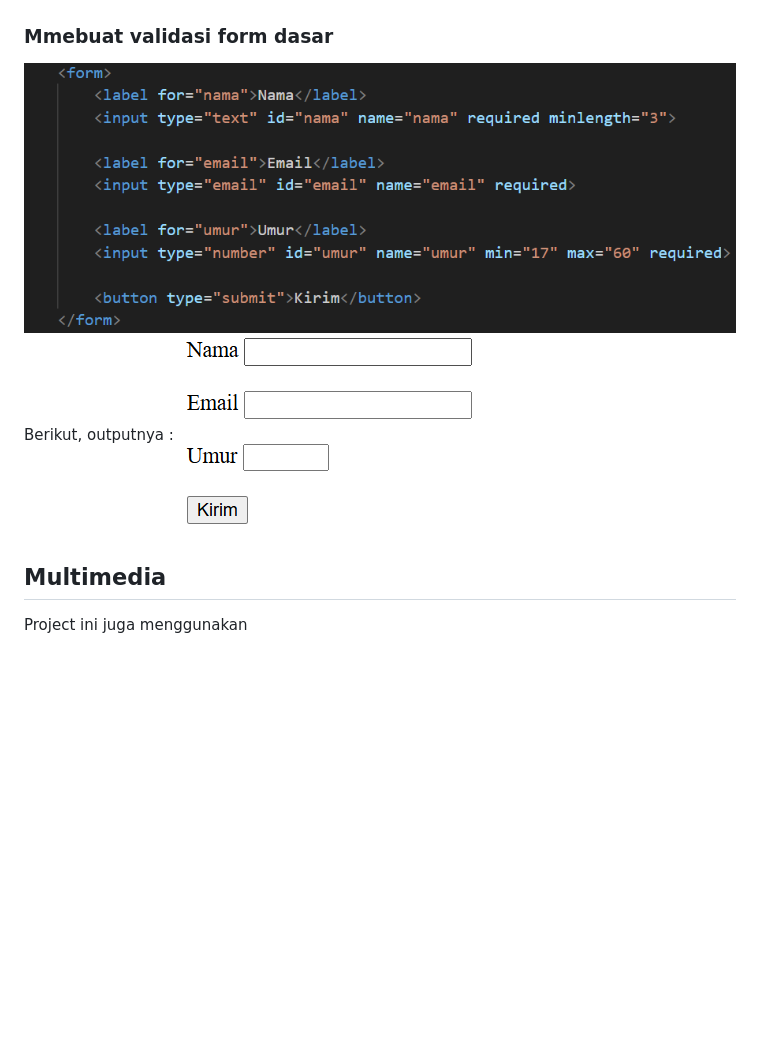
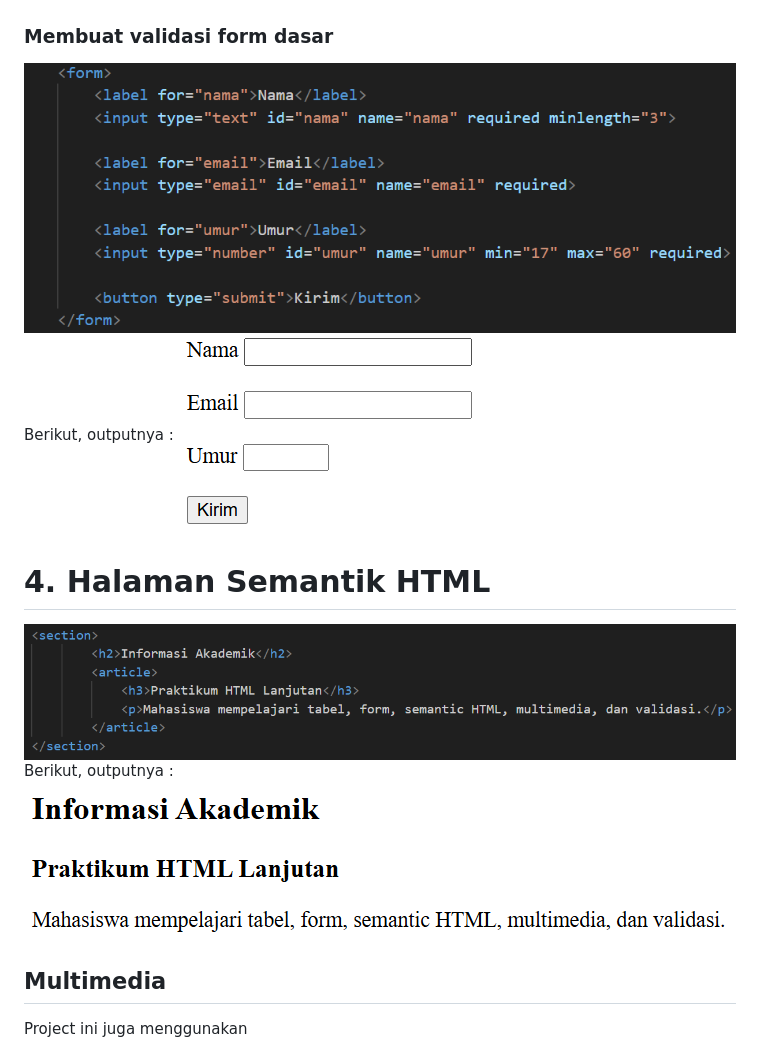
Before and after one commit to auliafirdhanorfadilla-blip/Lab2Web, a Markdown page: README.md, the part around the change. GitHub-like rendering; pictures changed too: ss/hasil7.png (added), ss/ss7.png (added); blank space fills up the shorter version.

Commit message:
Membuat semantik

```diff
--- a/README.md
+++ b/README.md
@@ -83,10 +83,13 @@ Berikut, outputnya :
 Berikut, outputnya :
 ![Gambar 10](ss/hasil5.png)
 
-### Mmebuat validasi form dasar
-![Gambar 11](ss/ss6.png)
-Berikut, outputnya :
+### Membuat validasi form dasar
+![Gambar 11](ss/ss6.png) Berikut, outputnya :
 ![Gambar 12](ss/hasil6.png)
+
+# 4. Halaman Semantik HTML
+![Gambar 13](ss/ss7.png) Berikut, outputnya :
+![Gambar 14](ss/hasil7.png)
 
 ## Multimedia
 Project ini juga menggunakan
```
